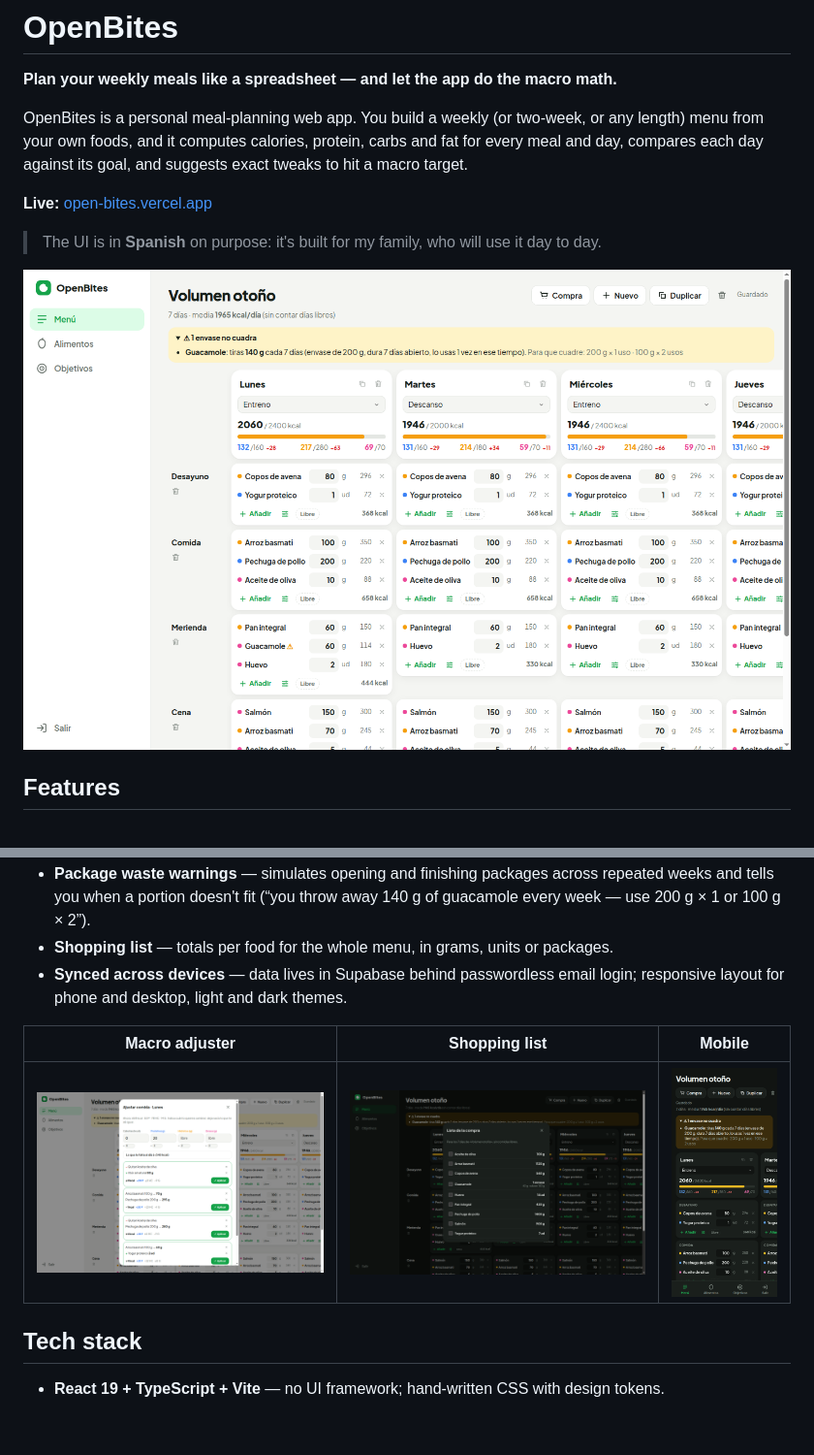
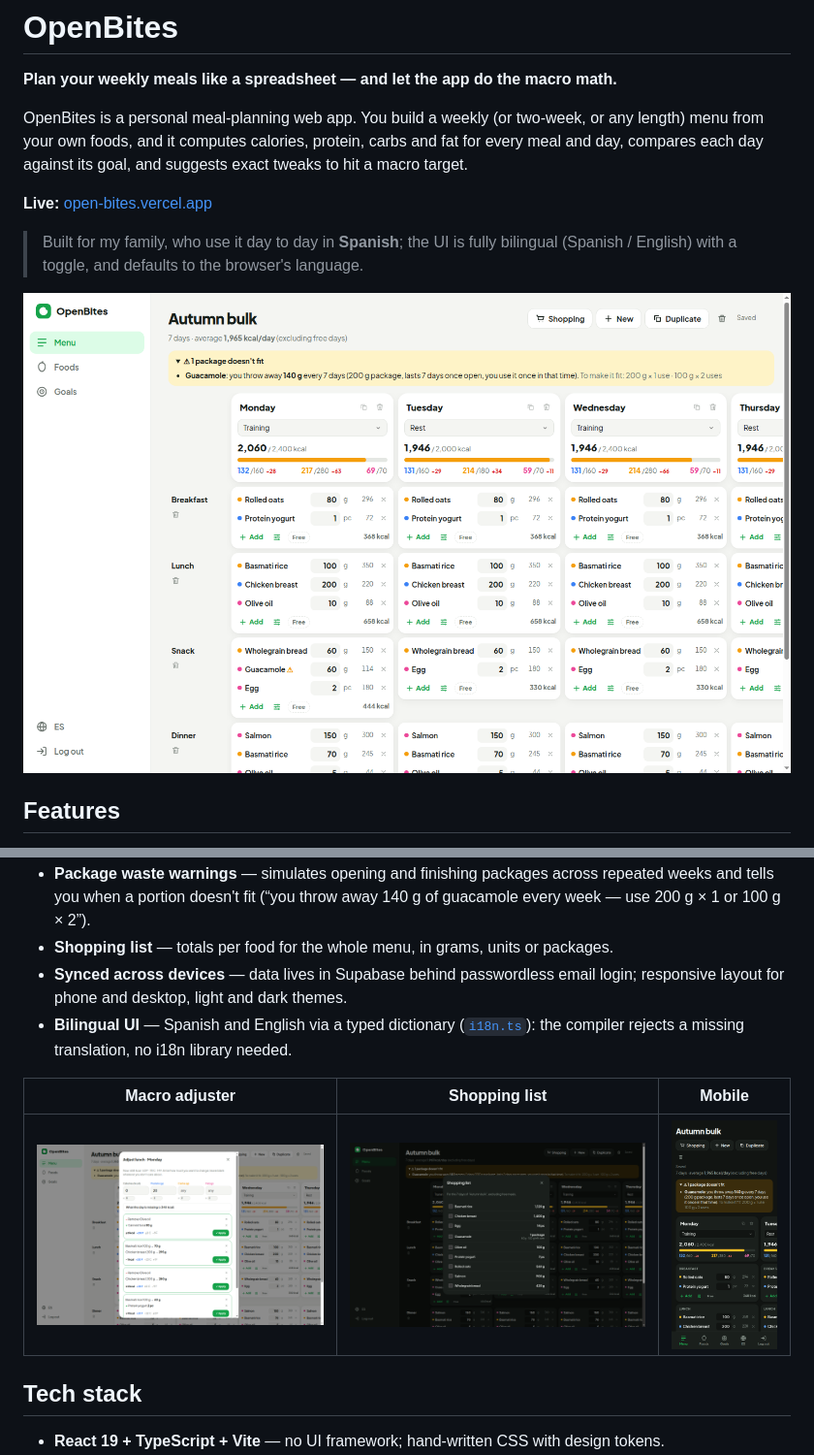
Before and after one commit to Hugo966/OpenBites, a Markdown page: README.md, 2 parts joined by grey strips. Shown at 97% size. Rendered like a GitHub page; pictures changed too: docs/screenshots/adjuster.png, docs/screenshots/menu-mobile.png, docs/screenshots/menu.png; blank space fills up the shorter version.

Commit message:
Add Spanish/English UI with a language toggle; English README screenshots

```diff
--- a/README.md
+++ b/README.md
@@ -6,7 +6,7 @@ OpenBites is a personal meal-planning web app. You build a weekly (or two-week,
 
 **Live:** [open-bites.vercel.app](https://open-bites.vercel.app)
 
-> The UI is in **Spanish** on purpose: it's built for my family, who will use it day to day.
+> Built for my family, who use it day to day in **Spanish**; the UI is fully bilingual (Spanish / English) with a toggle, and defaults to the browser's language.
 
 ![Weekly menu grid](docs/screenshots/menu.png)
 
@@ -19,6 +19,7 @@ OpenBites is a personal meal-planning web app. You build a weekly (or two-week,
 - **Package waste warnings** — simulates opening and finishing packages across repeated weeks and tells you when a portion doesn't fit (“you throw away 140 g of guacamole every week — use 200 g × 1 or 100 g × 2”).
 - **Shopping list** — totals per food for the whole menu, in grams, units or packages.
 - **Synced across devices** — data lives in Supabase behind passwordless email login; responsive layout for phone and desktop, light and dark themes.
+- **Bilingual UI** — Spanish and English via a typed dictionary ([`i18n.ts`](src/i18n.ts)): the compiler rejects a missing translation, no i18n library needed.
 
 | Macro adjuster | Shopping list | Mobile |
 |---|---|---|
```
Also changed, not shown: 10 other files.
